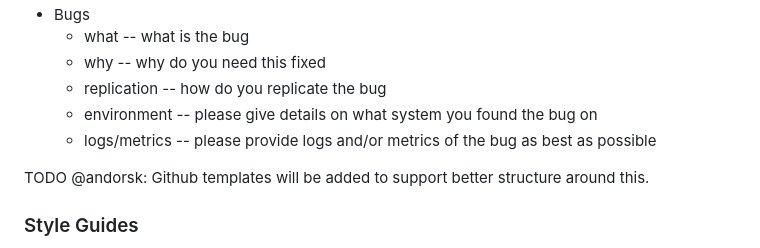
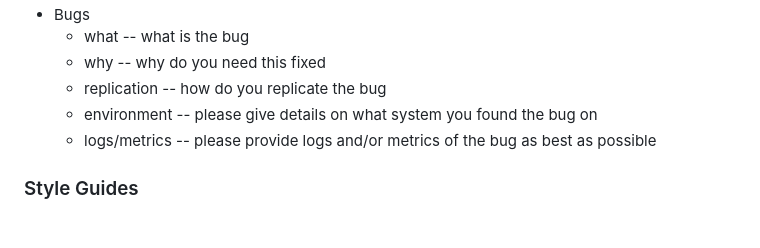
Before and after one commit to TBD54566975/incubation-wallet-rendering, a Markdown page: CONTRIBUTING.md, the part around the change. Rendered like a GitHub page; blank space fills up the shorter version.

```diff
--- a/CONTRIBUTING.md
+++ b/CONTRIBUTING.md
@@ -131,8 +131,6 @@ Issues should generally incorporate the following feedback:
   - environment -- please give details on what system you found the bug on
   - logs/metrics -- please provide logs and/or metrics of the bug as best as possible
 
-TODO @andorsk: Github templates will be added to support better structure around this.
-
 ### Style Guides
 
 - Files generally should have a descriptor for them as a set of comments. It
```
Also changed, not shown: README.md (+6 -1 lines).
